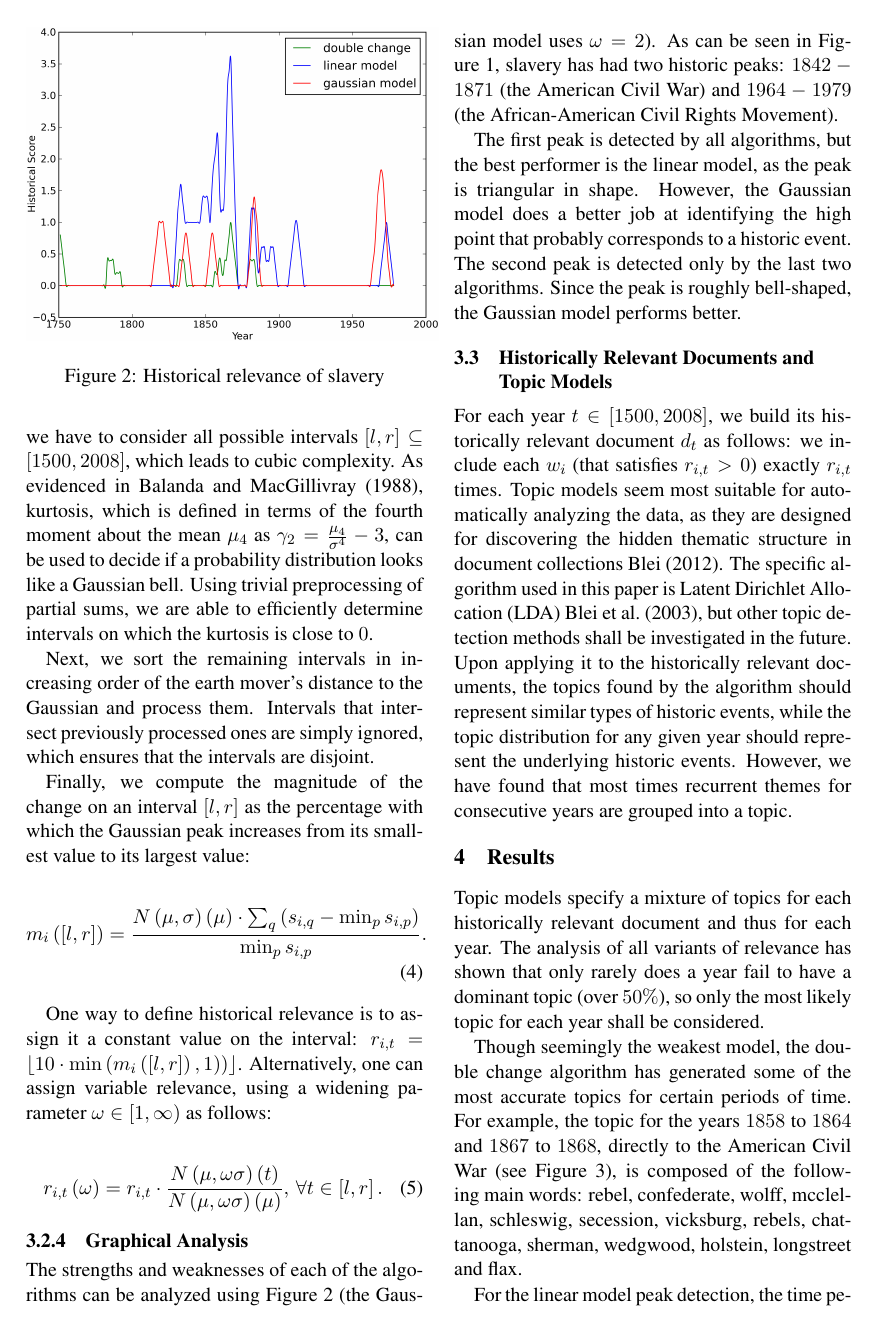
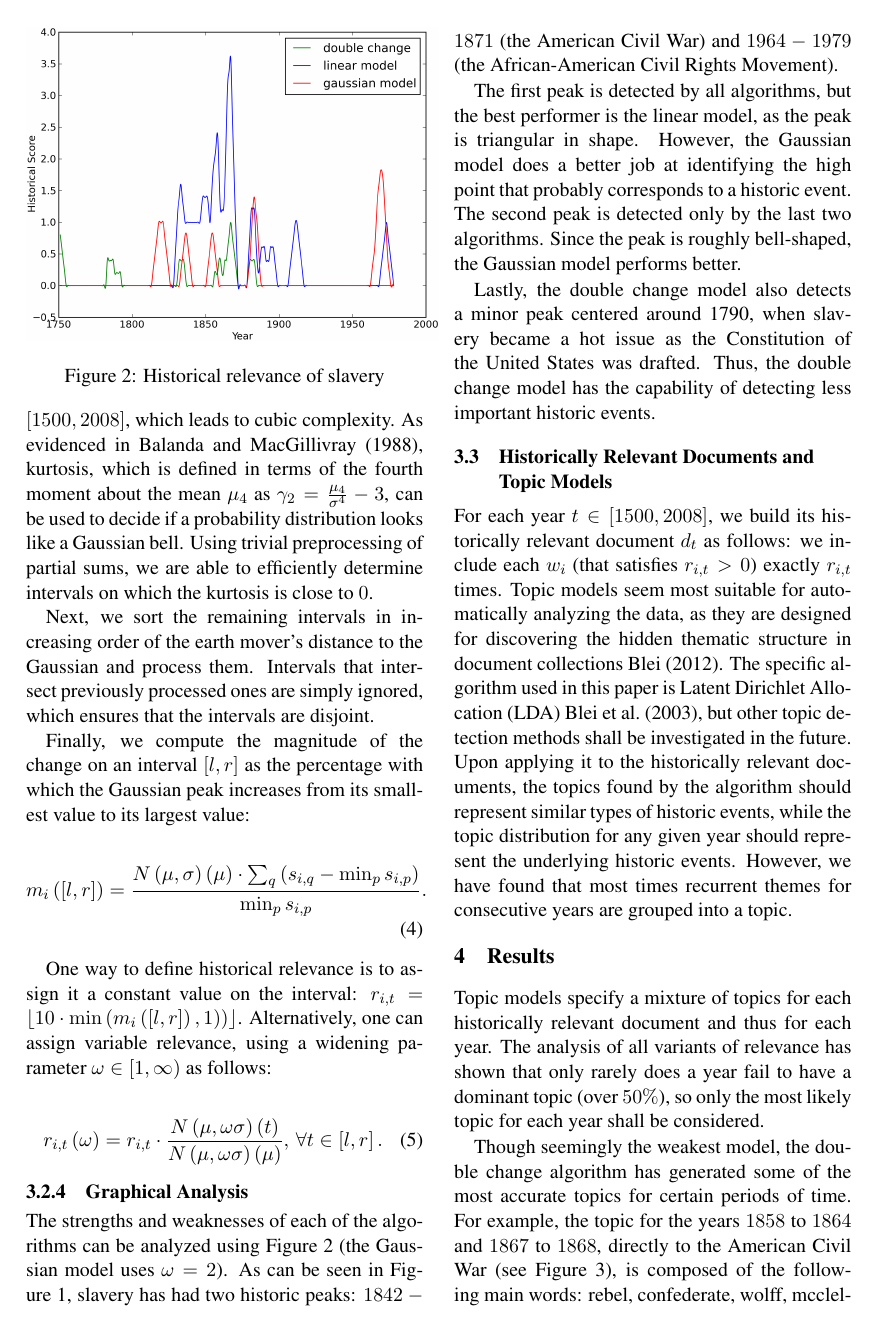
Before and after one commit to tibi-p/historic-events-research, a LaTeX paper (papers/acl_short/acl2013.tex, which reads papers/acl_short/src/model/historical-relevance-algorithms.tex): page 3 of 5. Compiled offline with pdfLaTeX.

```diff
--- a/papers/acl_short/acl2013.tex
+++ b/papers/acl_short/acl2013.tex
@@ -30,6 +30,8 @@
 \usepackage{graphicx}
 \DeclareGraphicsExtensions{.pdf,.png,.jpg}
 \graphicspath{ {./img/} }
+
+\setlength{\textfloatsep}{11pt plus 1.0pt minus 2.0pt}
 
 \title{Historic Events Identification from a Large Corpora of Texts}
 
--- a/papers/acl_short/src/model/historical-relevance-algorithms.tex
+++ b/papers/acl_short/src/model/historical-relevance-algorithms.tex
@@ -80,3 +80,5 @@
 The strengths and weaknesses of each of the algorithms can be analyzed using Figure~\ref{fig:slavery-relevance} (the Gaussian model uses $\omega = 2$). As can be seen in Figure~\ref{fig:war-series}, slavery has had two historic peaks: $1842 - 1871$ (the American Civil War) and $1964 - 1979$ (the African-American Civil Rights Movement).
 
 The first peak is detected by all algorithms, but the best performer is the linear model, as the peak is triangular in shape. However, the Gaussian model does a better job at identifying the high point that probably corresponds to a historic event. The second peak is detected only by the last two algorithms. Since the peak is roughly bell-shaped, the Gaussian model performs better.
+
+Lastly, the double change model also detects a minor peak centered around 1790, when slavery became a hot issue as the Constitution of the United States was drafted. Thus, the double change model has the capability of detecting less important historic events.
```
